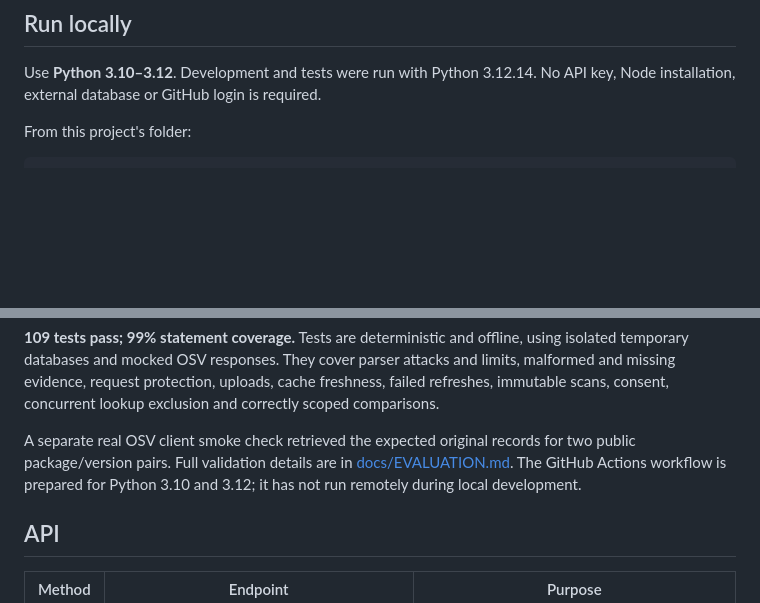
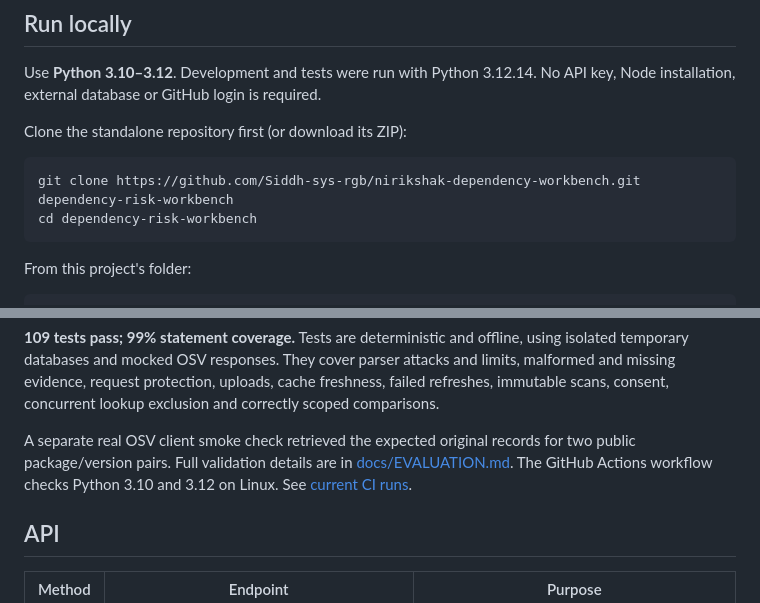
Before and after one commit to Siddh-sys-rgb/nirikshak-dependency-workbench, a Markdown page: README.md, 2 parts joined by grey strips. Rendered like a GitHub page; blank space fills up the shorter version.

Commit message:
docs: add public clone instructions and continuous integration links

````diff
--- a/README.md
+++ b/README.md
@@ -42,6 +44,13 @@ comes from original, attributed OSV responses.
 
 Use **Python 3.10–3.12**. Development and tests were run with Python 3.12.14.
 No API key, Node installation, external database or GitHub login is required.
+
+Clone the standalone repository first (or download its ZIP):
+
+```bash
+git clone https://github.com/Siddh-sys-rgb/nirikshak-dependency-workbench.git dependency-risk-workbench
+cd dependency-risk-workbench
+```
 
 From this project's folder:
 
@@ -157,8 +166,8 @@ exclusion and correctly scoped comparisons.
 
 A separate real OSV client smoke check retrieved the expected original records
 for two public package/version pairs. Full validation details are in
-[docs/EVALUATION.md](docs/EVALUATION.md). The GitHub Actions workflow is prepared
-for Python 3.10 and 3.12; it has not run remotely during local development.
+[docs/EVALUATION.md](docs/EVALUATION.md). The GitHub Actions workflow checks
+Python 3.10 and 3.12 on Linux. See [current CI runs](https://github.com/Siddh-sys-rgb/nirikshak-dependency-workbench/actions/workflows/tests.yml).
 
 ## API
 
````
Also changed, not shown: other parts of README.md (+2 -0 lines), docs/EVALUATION.md (+1 -1 lines).
